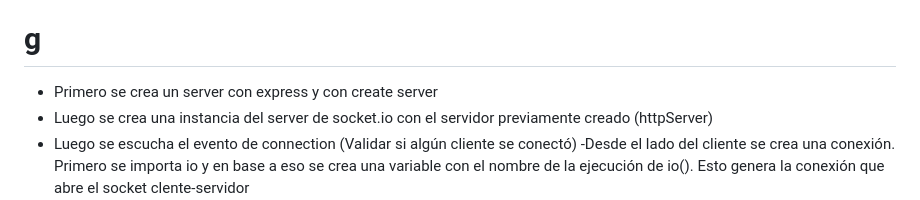
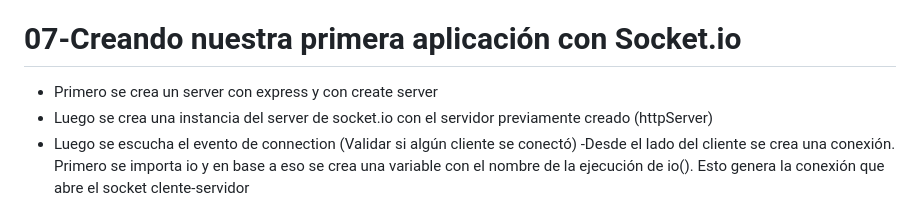
Before and after one commit to Exe-Figueroa/Apps-RealTime-SocketIo, a Markdown page: README.md, the part around the change. GitHub-like rendering.

Commit message:
07-Creando nuestra primera aplicación con Socket.io

```diff
--- a/README.md
+++ b/README.md
@@ -81,7 +81,7 @@
   - Si después de conectarse se produce un error el manager es el encargado de intentar hacer la reconexión además se lanza el evento disconnect y se cierra la conexión con el manager
   - Se repite el flujo
 
-# g
+# 07-Creando nuestra primera aplicación con Socket.io
   - Primero se crea un server con express y con create server
   - Luego se crea una instancia del server de socket.io con el servidor previamente creado (httpServer)
   - Luego se escucha el evento de connection (Validar si algún cliente se conectó)
```
